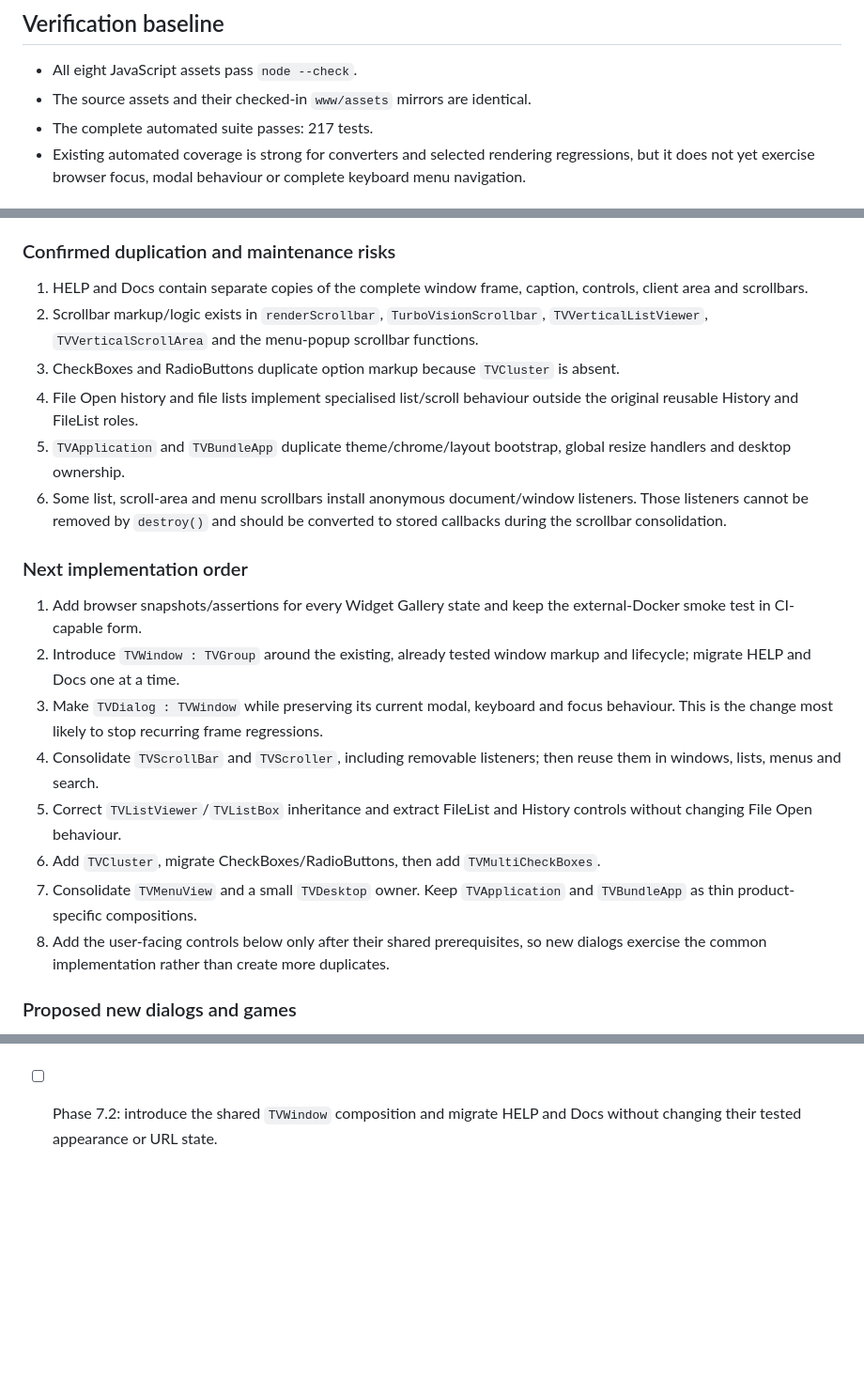
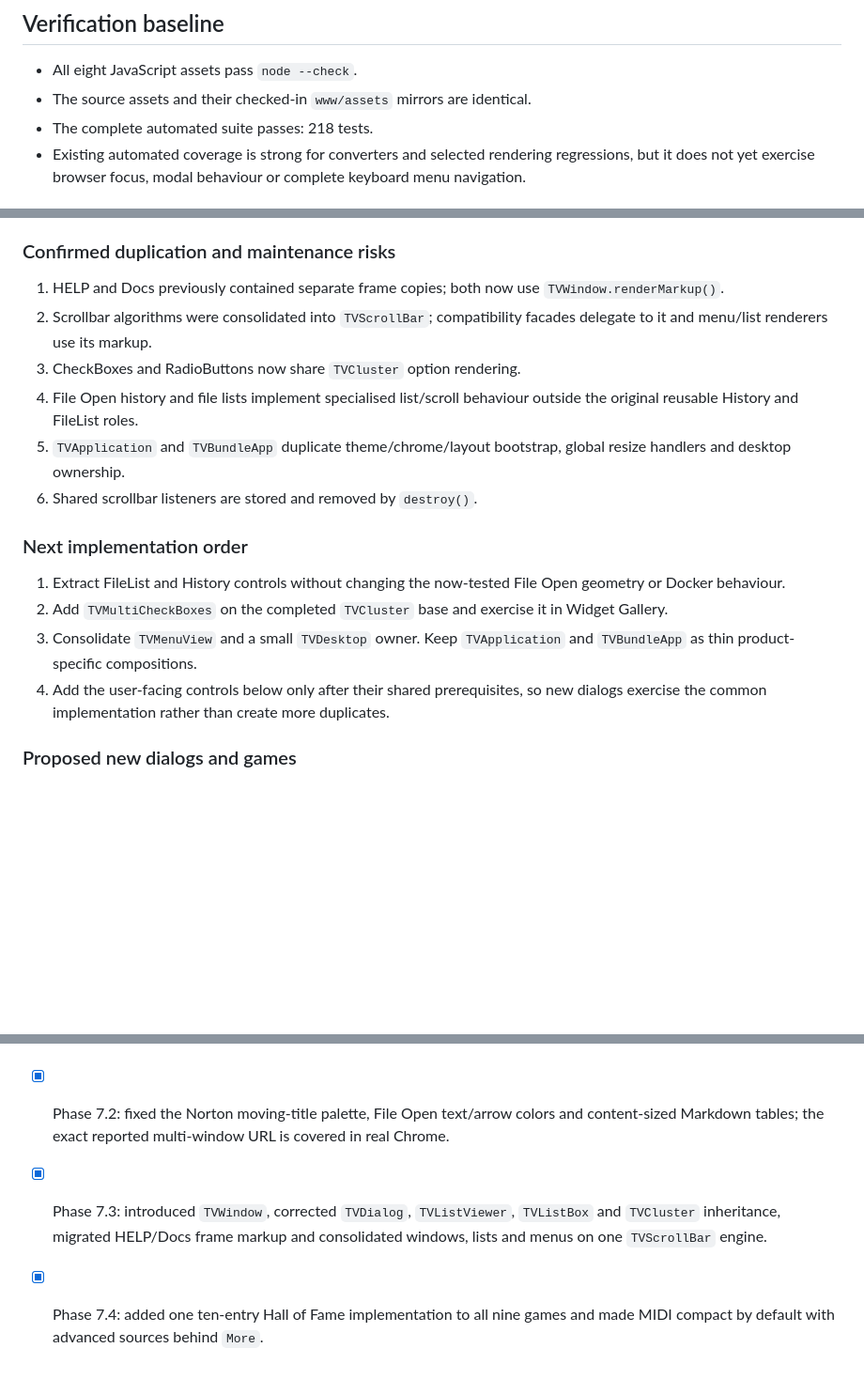
Before and after one commit to mariolacko/THelpViewer, a Markdown page: docs/THelp Viewer/TurboVision JS Audit.md, 3 parts joined by grey strips. Shown at 94% size. GitHub-like rendering; blank space fills up the shorter version.

Commit message:
docs(tv): record shared hierarchy completion

```diff
--- a/docs/THelp Viewer/TurboVision JS Audit.md
+++ b/docs/THelp Viewer/TurboVision JS Audit.md
@@ -17,7 +17,7 @@ compatibility with old Turbo Vision applications.
 
 - All eight JavaScript assets pass `node --check`.
 - The source assets and their checked-in `www/assets` mirrors are identical.
-- The complete automated suite passes: 217 tests.
+- The complete automated suite passes: 218 tests.
 - Existing automated coverage is strong for converters and selected rendering
   regressions, but it does not yet exercise browser focus, modal behaviour or
   complete keyboard menu navigation.
@@ -265,39 +287,26 @@ not be copied merely for name parity.
 
 ### Confirmed duplication and maintenance risks
 
-1. HELP and Docs contain separate copies of the complete window frame,
-   caption, controls, client area and scrollbars.
-2. Scrollbar markup/logic exists in `renderScrollbar`,
-   `TurboVisionScrollbar`, `TVVerticalListViewer`, `TVVerticalScrollArea` and
-   the menu-popup scrollbar functions.
-3. CheckBoxes and RadioButtons duplicate option markup because `TVCluster` is
-   absent.
+1. HELP and Docs previously contained separate frame copies; both now use
+   `TVWindow.renderMarkup()`.
+2. Scrollbar algorithms were consolidated into `TVScrollBar`; compatibility
+   facades delegate to it and menu/list renderers use its markup.
+3. CheckBoxes and RadioButtons now share `TVCluster` option rendering.
 4. File Open history and file lists implement specialised list/scroll
    behaviour outside the original reusable History and FileList roles.
 5. `TVApplication` and `TVBundleApp` duplicate theme/chrome/layout bootstrap,
    global resize handlers and desktop ownership.
-6. Some list, scroll-area and menu scrollbars install anonymous document/window
-   listeners. Those listeners cannot be removed by `destroy()` and should be
-   converted to stored callbacks during the scrollbar consolidation.
+6. Shared scrollbar listeners are stored and removed by `destroy()`.
 
 ### Next implementation order
 
-1. Add browser snapshots/assertions for every Widget Gallery state and keep the
-   external-Docker smoke test in CI-capable form.
-2. Introduce `TVWindow : TVGroup` around the existing, already tested window
-   markup and lifecycle; migrate HELP and Docs one at a time.
-3. Make `TVDialog : TVWindow` while preserving its current modal, keyboard and
-   focus behaviour. This is the change most likely to stop recurring frame
-   regressions.
-4. Consolidate `TVScrollBar` and `TVScroller`, including removable listeners;
-   then reuse them in windows, lists, menus and search.
-5. Correct `TVListViewer`/`TVListBox` inheritance and extract FileList and
-   History controls without changing File Open behaviour.
-6. Add `TVCluster`, migrate CheckBoxes/RadioButtons, then add
-   `TVMultiCheckBoxes`.
-7. Consolidate `TVMenuView` and a small `TVDesktop` owner. Keep `TVApplication`
+1. Extract FileList and History controls without changing the now-tested File
+   Open geometry or Docker behaviour.
+2. Add `TVMultiCheckBoxes` on the completed `TVCluster` base and exercise it in
+   Widget Gallery.
+3. Consolidate `TVMenuView` and a small `TVDesktop` owner. Keep `TVApplication`
    and `TVBundleApp` as thin product-specific compositions.
-8. Add the user-facing controls below only after their shared prerequisites,
+4. Add the user-facing controls below only after their shared prerequisites,
    so new dialogs exercise the common implementation rather than create more
    duplicates.
 
@@ -440,5 +449,11 @@ Recommended games remain:
   Guides and every other UHF theme, added the original Cluster Disabled palette
   entry, verified File Open against the running Docker service, and recorded the
   complete hierarchy, duplication and missing-component comparison.
-- [ ] Phase 7.2: introduce the shared `TVWindow` composition and migrate HELP
-  and Docs without changing their tested appearance or URL state.
+- [x] Phase 7.2: fixed the Norton moving-title palette, File Open text/arrow
+  colors and content-sized Markdown tables; the exact reported multi-window
+  URL is covered in real Chrome.
+- [x] Phase 7.3: introduced `TVWindow`, corrected `TVDialog`, `TVListViewer`,
+  `TVListBox` and `TVCluster` inheritance, migrated HELP/Docs frame markup and
+  consolidated windows, lists and menus on one `TVScrollBar` engine.
+- [x] Phase 7.4: added one ten-entry Hall of Fame implementation to all nine
+  games and made MIDI compact by default with advanced sources behind `More`.
```
Also changed, not shown: other parts of docs/THelp Viewer/TurboVision JS Audit.md (+36 -14 lines).
